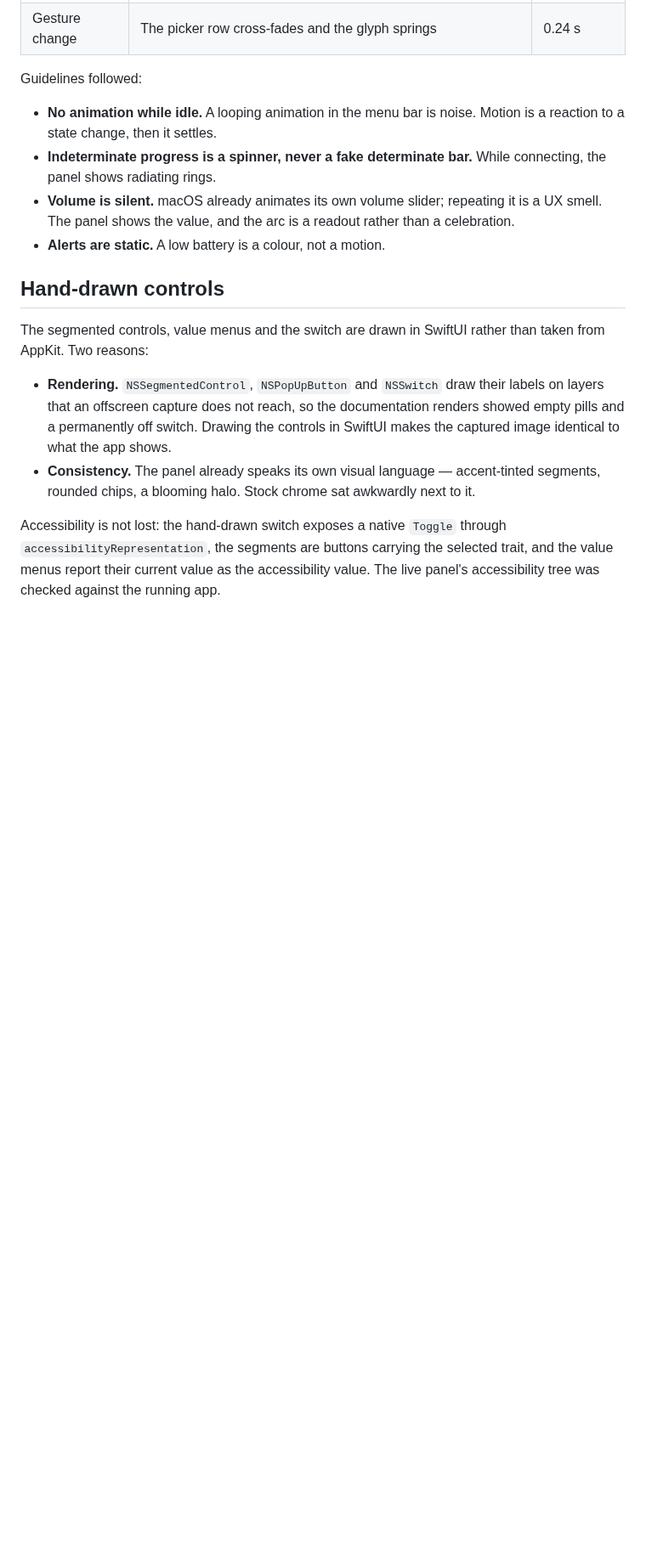
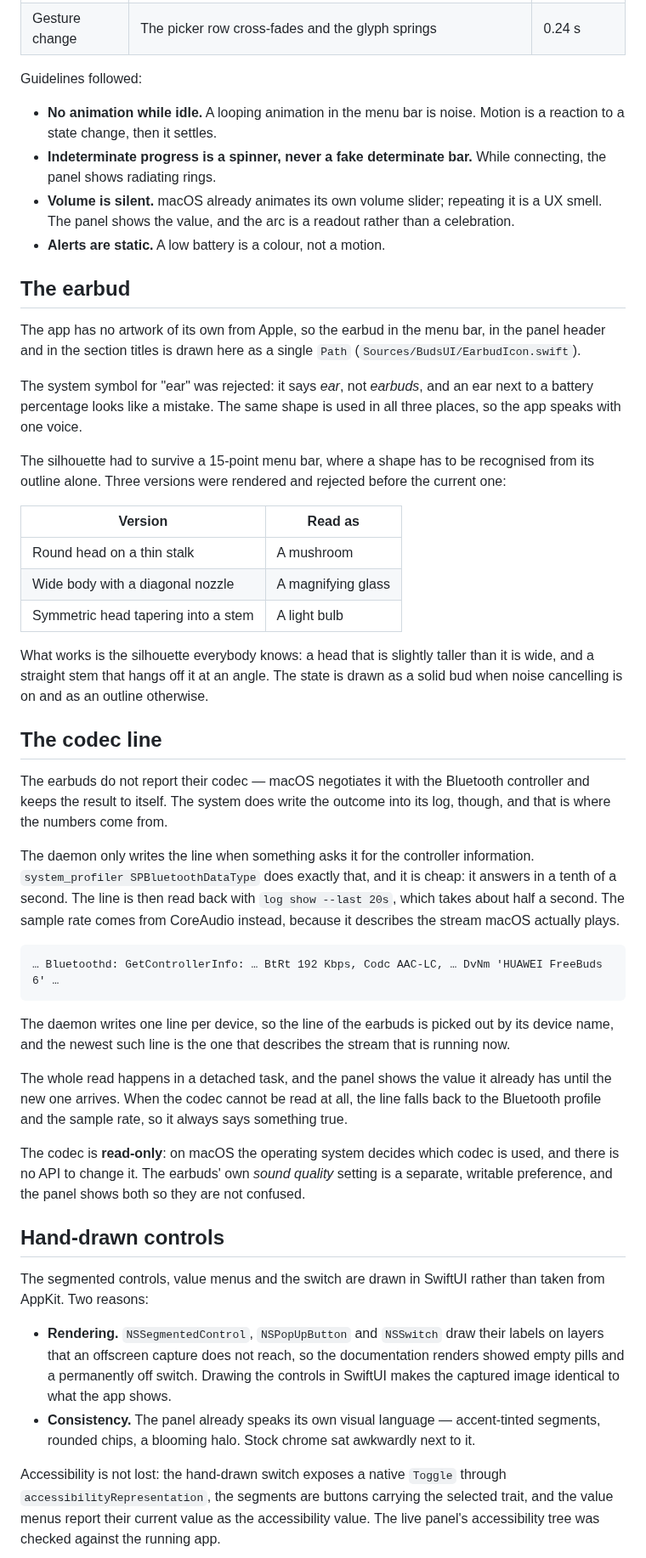
Before and after one commit to Egorich-print/budsbar, a Markdown page: docs/architecture/DESIGN.md, the part around one of its changes. Shown at 85% size. Drawn GitHub-style; blank space fills up the shorter version.

````diff
--- a/docs/architecture/DESIGN.md
+++ b/docs/architecture/DESIGN.md
@@ -52,6 +59,62 @@ Guidelines followed:
   repeating it is a UX smell. The panel shows the value, and the arc
   is a readout rather than a celebration.
 - **Alerts are static.** A low battery is a colour, not a motion.
+
+## The earbud
+
+The app has no artwork of its own from Apple, so the earbud in the menu bar,
+in the panel header and in the section titles is drawn here as a single
+`Path` (`Sources/BudsUI/EarbudIcon.swift`).
+
+The system symbol for "ear" was rejected: it says *ear*, not *earbuds*, and
+an ear next to a battery percentage looks like a mistake. The same shape is
+used in all three places, so the app speaks with one voice.
+
+The silhouette had to survive a 15-point menu bar, where a shape has to be
+recognised from its outline alone. Three versions were rendered and
+rejected before the current one:
+
+| Version | Read as |
+|---|---|
+| Round head on a thin stalk | A mushroom |
+| Wide body with a diagonal nozzle | A magnifying glass |
+| Symmetric head tapering into a stem | A light bulb |
+
+What works is the silhouette everybody knows: a head that is slightly
+taller than it is wide, and a straight stem that hangs off it at an angle.
+The state is drawn as a solid bud when noise cancelling is on and as an
+outline otherwise.
+
+## The codec line
+
+The earbuds do not report their codec — macOS negotiates it with the
+Bluetooth controller and keeps the result to itself. The system does write
+the outcome into its log, though, and that is where the numbers come from.
+
+The daemon only writes the line when something asks it for the controller
+information. `system_profiler SPBluetoothDataType` does exactly that, and
+it is cheap: it answers in a tenth of a second. The line is then read back
+with `log show --last 20s`, which takes about half a second. The sample
+rate comes from CoreAudio instead, because it describes the stream macOS
+actually plays.
+
+```
+… Bluetoothd: GetControllerInfo: … BtRt 192 Kbps, Codc AAC-LC, … DvNm 'HUAWEI FreeBuds 6' …
+```
+
+The daemon writes one line per device, so the line of the earbuds is picked
+out by its device name, and the newest such line is the one that describes
+the stream that is running now.
+
+The whole read happens in a detached task, and the panel shows the value it
+already has until the new one arrives. When the codec cannot be read at
+all, the line falls back to the Bluetooth profile and the sample rate, so
+it always says something true.
+
+The codec is **read-only**: on macOS the operating system decides which
+codec is used, and there is no API to change it. The earbuds' own *sound
+quality* setting is a separate, writable preference, and the panel shows
+both so they are not confused.
 
 ## Hand-drawn controls
 
````
Also changed, not shown: other parts of docs/architecture/DESIGN.md (+7 -0 lines), README.md (+22 -0 lines), docs/research/PROTOCOL.md (+21 -0 lines), docs/images/panel-cancelling.png, docs/images/panel-connected.png, docs/images/panel-connecting.png, 12 other files.
